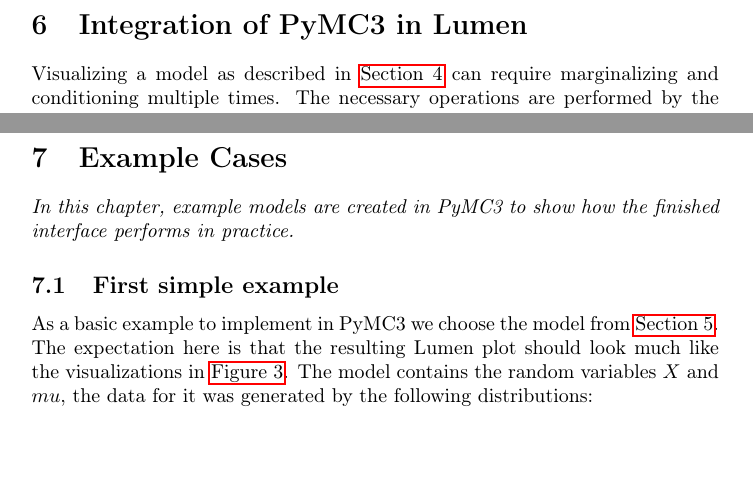
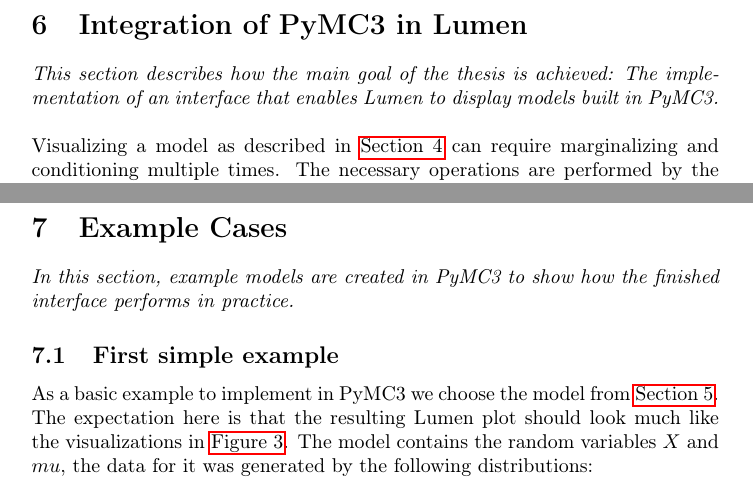
Before and after one commit to jong42/Master_Thesis_CDS, a LaTeX thesis (report/preliminary_thesis.tex): two parts of pages 26 and 29 of 44, joined at a grey line, cut so that both start at the same text, the shorter picture padded with empty space. Compiled offline with pdfLaTeX.

Commit message:
Complete summaries at the beginning of sections

```diff
--- a/report/preliminary_thesis.tex
+++ b/report/preliminary_thesis.tex
@@ -739,6 +739,8 @@
 
 \section{Integration of PyMC3 in Lumen}
 \label{sec:lumen_pymc3_integration}
+\textit{This section describes how the main goal of the thesis is achieved: The implementation of an interface that enables Lumen to display models built in PyMC3.}\\
+\linebreak
 Visualizing a model as described in \autoref{sec:Lumen} can require marginalizing and conditioning multiple times. The necessary operations are performed by the modelbase backend in which each model type is represented by a class. This class is required to provide certain methods that allow to manipulate the model in a way that proper data can be generated for the Lumen frontend. The most important operations that are embedded in these methods are:
 \begin{itemize}
 	\item fitting a model
@@ -824,7 +826,7 @@
 
 \section{Example Cases}
 
-\textit{In this chapter, example models are created in PyMC3 to show how the finished interface performs in practice.}
+\textit{In this section, example models are created in PyMC3 to show how the finished interface performs in practice.}
 
 \subsection{First simple example}
 As a basic example to implement in PyMC3 we choose the model from \autoref{sec:Comparison}. The expectation here is that the resulting Lumen plot should look much like the visualizations in \autoref{fig:ground_truth_posterior_1}. The model contains the random variables $X$ and $mu$, the data for it was generated by the following  distributions:
```
